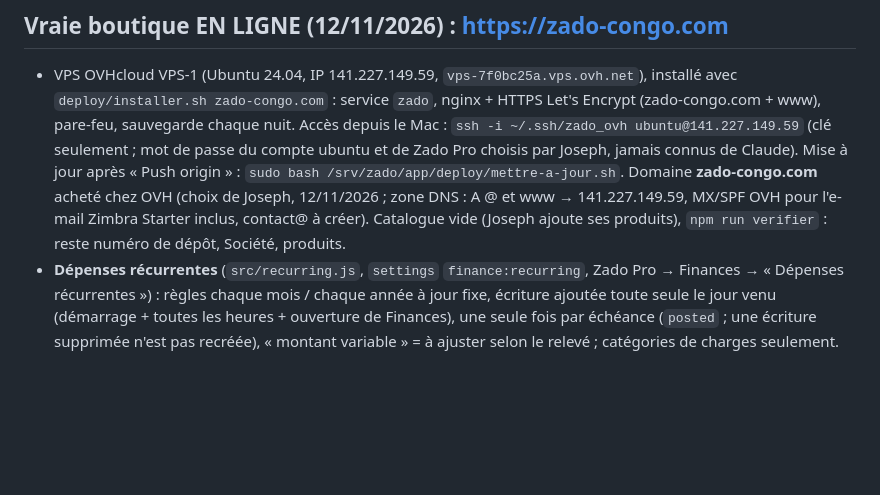
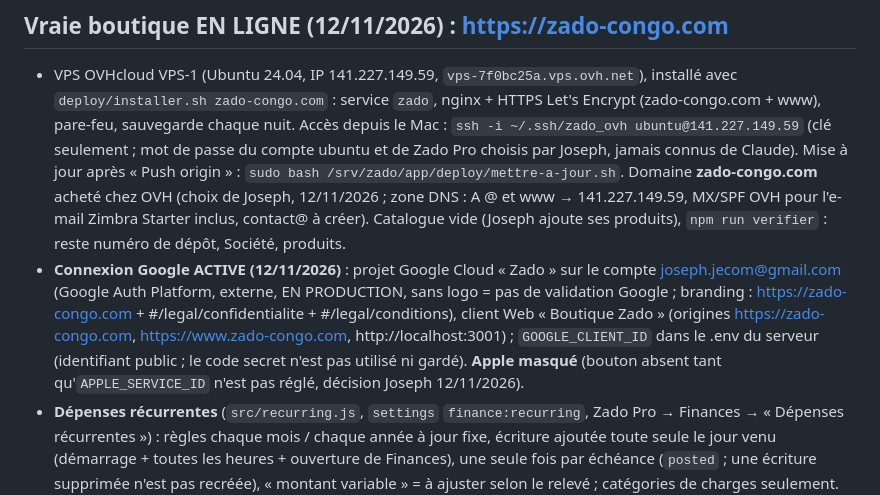
Before and after one commit to Jojobizzare222/BYDL, a Markdown page: CLAUDE.md, the part around the change. Drawn GitHub-style; blank space fills up the shorter version.

Commit message:
CLAUDE.md : connexion Google active sur zado-congo.com, Apple masqué
Co-Authored-By: Claude Opus 5.5 <noreply@anthropic.com>

```diff
--- a/CLAUDE.md
+++ b/CLAUDE.md
@@ -68,6 +68,7 @@ Lancer : `npm install` puis `npm start` → boutique http://localhost:3000 · ad
 
 ## Vraie boutique EN LIGNE (12/11/2026) : https://zado-congo.com
 - VPS OVHcloud VPS-1 (Ubuntu 24.04, IP 141.227.149.59, `vps-7f0bc25a.vps.ovh.net`), installé avec `deploy/installer.sh zado-congo.com` : service `zado`, nginx + HTTPS Let's Encrypt (zado-congo.com + www), pare-feu, sauvegarde chaque nuit. Accès depuis le Mac : `ssh -i ~/.ssh/zado_ovh ubuntu@141.227.149.59` (clé seulement ; mot de passe du compte ubuntu et de Zado Pro choisis par Joseph, jamais connus de Claude). Mise à jour après « Push origin » : `sudo bash /srv/zado/app/deploy/mettre-a-jour.sh`. Domaine **zado-congo.com** acheté chez OVH (choix de Joseph, 12/11/2026 ; zone DNS : A @ et www → 141.227.149.59, MX/SPF OVH pour l'e-mail Zimbra Starter inclus, contact@ à créer). Catalogue vide (Joseph ajoute ses produits), `npm run verifier` : reste numéro de dépôt, Société, produits.
+- **Connexion Google ACTIVE (12/11/2026)** : projet Google Cloud « Zado » sur le compte joseph.jecom@gmail.com (Google Auth Platform, externe, EN PRODUCTION, sans logo = pas de validation Google ; branding : https://zado-congo.com + #/legal/confidentialite + #/legal/conditions), client Web « Boutique Zado » (origines https://zado-congo.com, https://www.zado-congo.com, http://localhost:3001) ; `GOOGLE_CLIENT_ID` dans le .env du serveur (identifiant public ; le code secret n'est pas utilisé ni gardé). **Apple masqué** (bouton absent tant qu'`APPLE_SERVICE_ID` n'est pas réglé, décision Joseph 12/11/2026).
 - **Dépenses récurrentes** (`src/recurring.js`, `settings` `finance:recurring`, Zado Pro → Finances → « Dépenses récurrentes ») : règles chaque mois / chaque année à jour fixe, écriture ajoutée toute seule le jour venu (démarrage + toutes les heures + ouverture de Finances), une seule fois par échéance (`posted` ; une écriture supprimée n'est pas recréée), « montant variable » = à ajuster selon le relevé ; catégories de charges seulement. Sur la boutique en ligne : Claude (le 14, 58 406), internet (le 26, 26 000, caisse espèces à confirmer), VPS OVH (le 10, 4 520), domaine (12/11 chaque année, 9 374). Test `tests/test-recurrentes.mjs` (18 contrôles).
 
 ## Catalogue VIDÉ le 10/11/2026 (décision Joseph : « supprime tout, je vais y aller moi un par un »)
```
